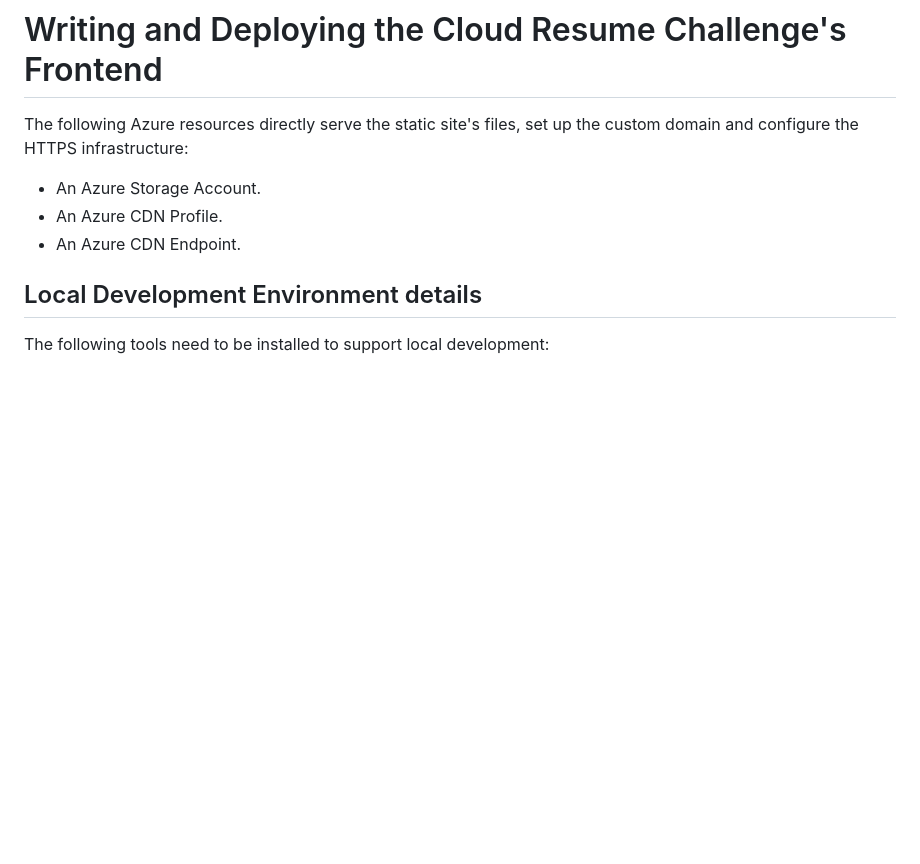
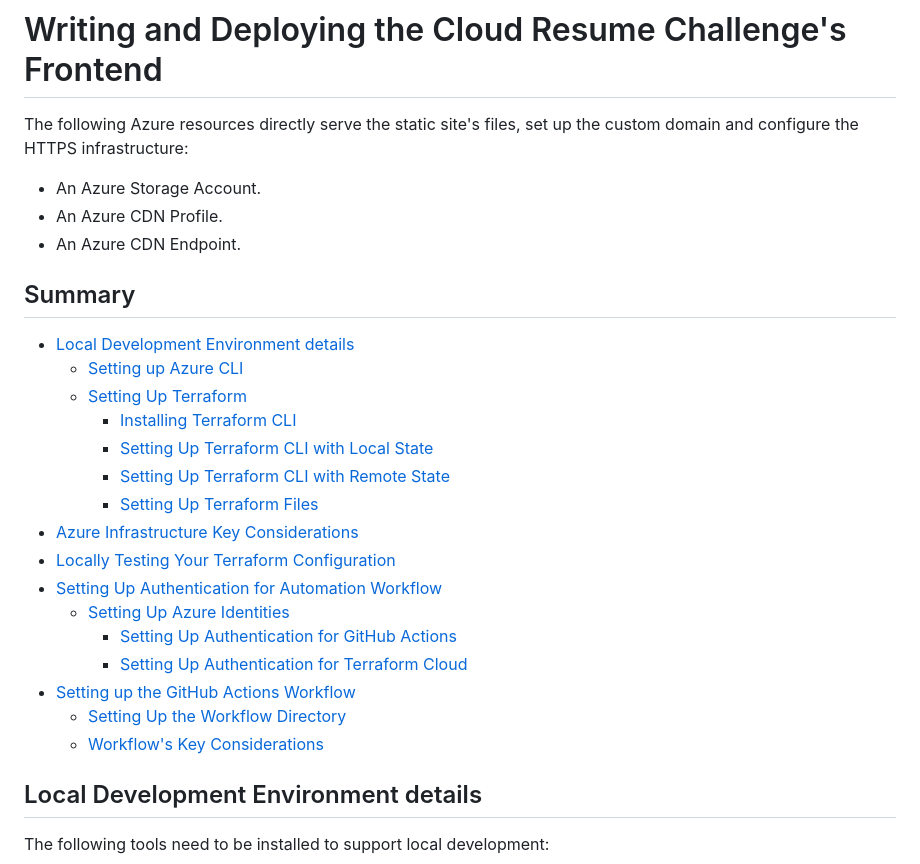
Before and after one commit to vegasjj/cloud-resume-challenge, a Markdown page: azure/frontend-resources/README.md, the part around one of its changes. Rendered like a GitHub page; blank space fills up the shorter version.

Commit message:
Added summary to the frontend documentation and fix broken or wrong link

```diff
--- a/azure/frontend-resources/README.md
+++ b/azure/frontend-resources/README.md
@@ -5,6 +5,25 @@ The following Azure resources directly serve the static site's files, set up the
 - An Azure Storage Account.
 - An Azure CDN Profile.
 - An Azure CDN Endpoint.
+
+## Summary
+
+- [Local Development Environment details](#local-development-environment-details)
+  - [Setting up Azure CLI](#setting-up-azure-cli)
+  - [Setting Up Terraform](#setting-up-terraform)
+    - [Installing Terraform CLI](#installing-terraform-cli)
+    - [Setting Up Terraform CLI with Local State](#setting-up-terraform-cli-with-local-state)
+    - [Setting Up Terraform CLI with Remote State](#setting-up-terraform-cli-with-remote-state)
+    - [Setting Up Terraform Files](#setting-up-terraform-files)
+- [Azure Infrastructure Key Considerations](#azure-infrastructure-key-considerations)
+- [Locally Testing Your Terraform Configuration](#locally-testing-your-terraform-configuration)
+- [Setting Up Authentication for Automation Workflow](#setting-up-authentication-for-automation-workflow)
+  - [Setting Up Azure Identities](#setting-up-azure-identities)
+    - [Setting Up Authentication for GitHub Actions](#setting-up-authentication-for-github-actions)
+    - [Setting Up Authentication for Terraform Cloud](#setting-up-authentication-for-terraform-cloud)
+- [Setting up the GitHub Actions Workflow](#setting-up-the-github-actions-workflow)
+  - [Setting Up the Workflow Directory](#setting-up-the-workflow-directory)
+  - [Workflow's Key Considerations](#workflows-key-considerations)
 
 ## Local Development Environment details
 
```
Also changed, not shown: other parts of azure/frontend-resources/README.md (+10 -10 lines).
